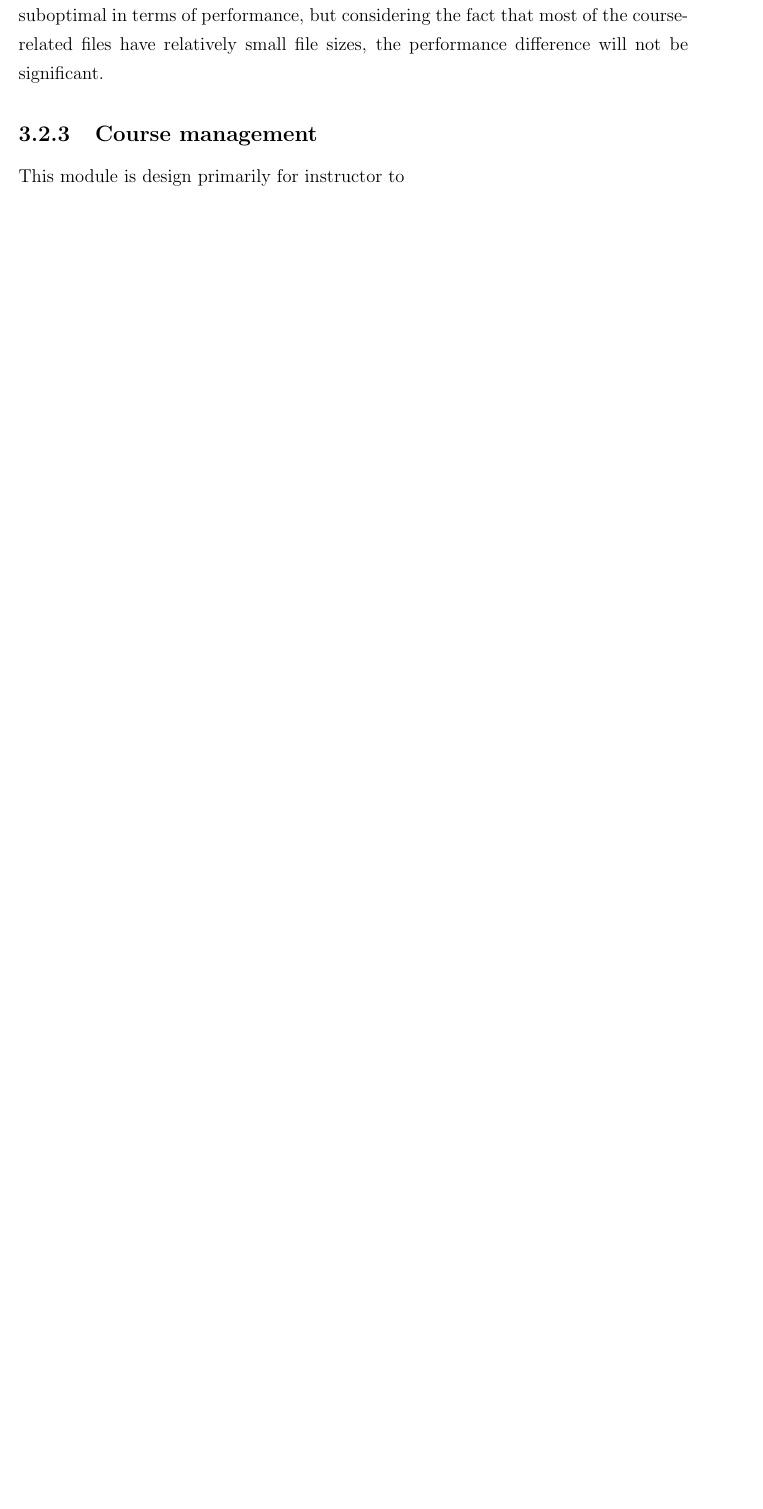
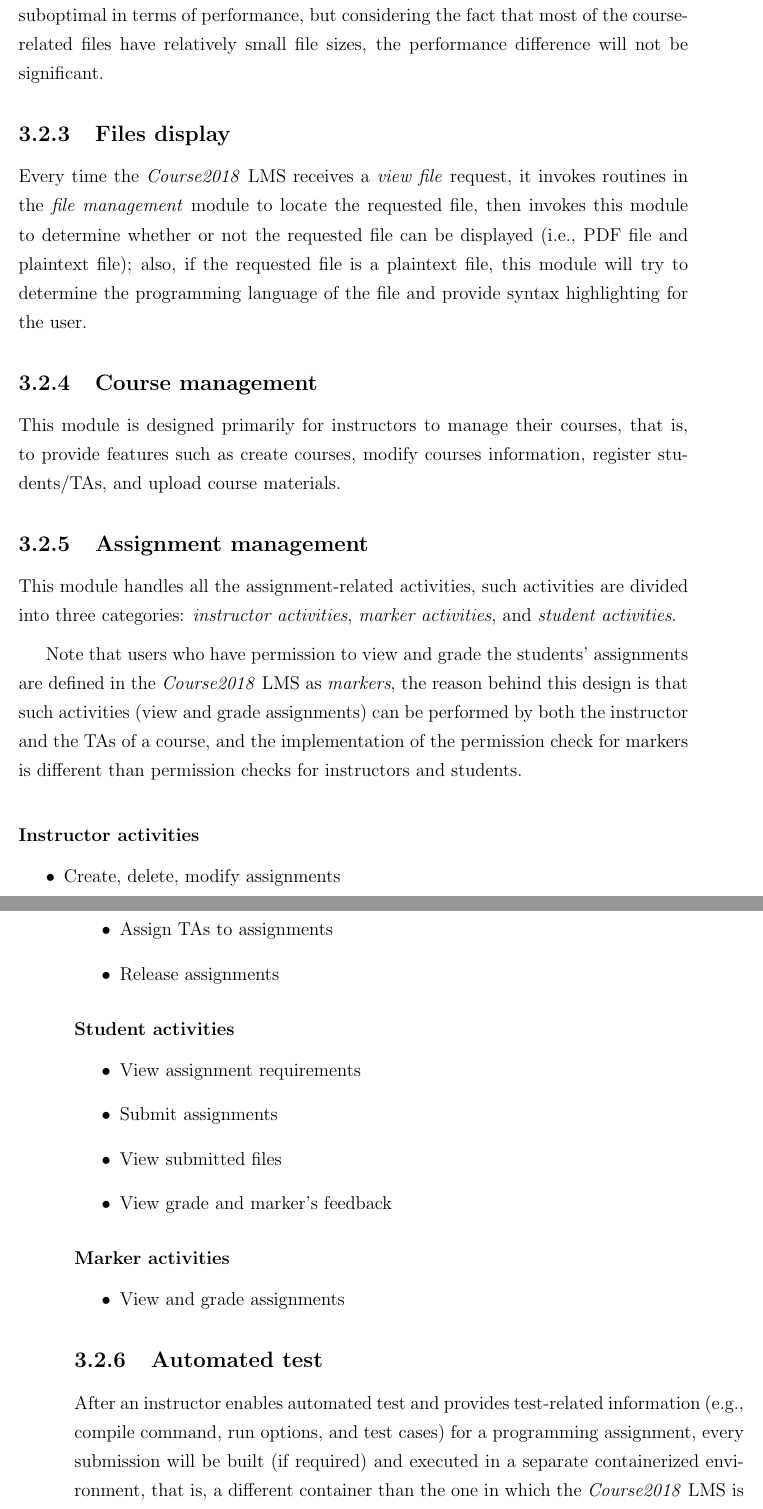
Before and after one commit to pacho2014/thesis, a LaTeX thesis (thesis.tex, which reads main/design.tex): part of page 44 of 47 before the commit and two parts of pages 46 and 47 of 51 after it, the two joined at a grey line, cut so that both start at the same text, the shorter picture padded with empty space. Compiled offline with pdfLaTeX; a LaTeX package or settings file that is missing is left out.

Commit message:
3.2 and 3,3

```diff
--- a/main/design.tex
+++ b/main/design.tex
@@ -201,5 +201,60 @@ but considering the fact that most of the course-related
 files have relatively small file sizes, the performance difference will
 not be significant.
 
+\subsection{Files display}
+Every time the \emph{Course2018} LMS receives a \emph{view file} request,
+it invokes routines in the \emph{file management} module to locate the
+requested file, then invokes this module to determine whether or not the
+requested file can be displayed (i.e., PDF file and plaintext file); also,
+if the requested file is a plaintext file, this module will try to determine
+the programming language of the file and provide syntax highlighting for the
+user.
+
 \subsection{Course management}
-This module is design primarily for instructor to
+This module is designed primarily for instructors to manage their courses,
+that is, to provide features such as create courses, modify courses information,
+register students/TAs, and upload course materials.
+
+\subsection{Assignment management}
+This module handles all the assignment-related activities, such activities are
+divided into three categories: \emph{instructor activities},
+\emph{marker activities}, and \emph{student activities}.
+
+\medskip
+
+Note that users who have permission to view and grade the students' assignments
+are defined in the \emph{Course2018} LMS as \emph{markers}, the reason behind
+this design is that such activities (view and grade assignments) can be
+performed by both the instructor and the TAs of a course, and the implementation
+of the permission check for markers is different than permission checks for
+instructors and students.
+
+\medskip
+
+\subsubsection{Instructor activities}
+\begin{itemize}
+    \item Create, delete, modify assignments
+    \item Assign TAs to assignments
+    \item Release assignments
+\end{itemize}
+
+\subsubsection{Student activities}
+\begin{itemize}
+    \item View assignment requirements
+    \item Submit assignments
+    \item View submitted files
+    \item View grade and marker's feedback
+\end{itemize}
+
+\subsubsection{Marker activities}
+\begin{itemize}
+    \item View and grade assignments
+\end{itemize}
+
+\subsection{Automated test}
+After an instructor enables automated test and provides test-related
+information (e.g., compile command, run options, and test cases) for a
+programming assignment,
+every submission will be built (if required) and executed in a separate
+containerized environment, that is, a different
+container than the one in which the \emph{Course2018} LMS is running;
```
Also changed, not shown: main/design.tex (71 more changed lines).
